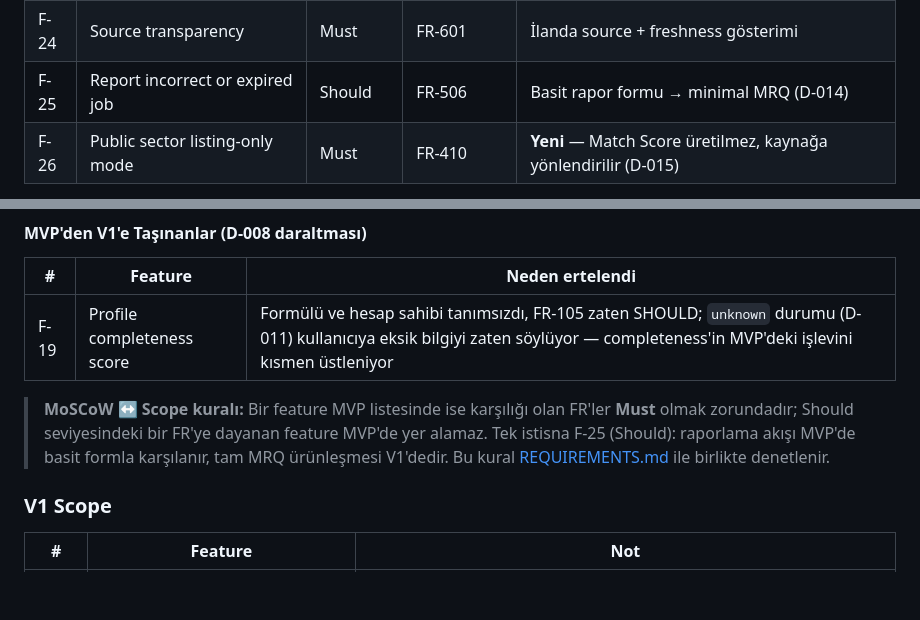
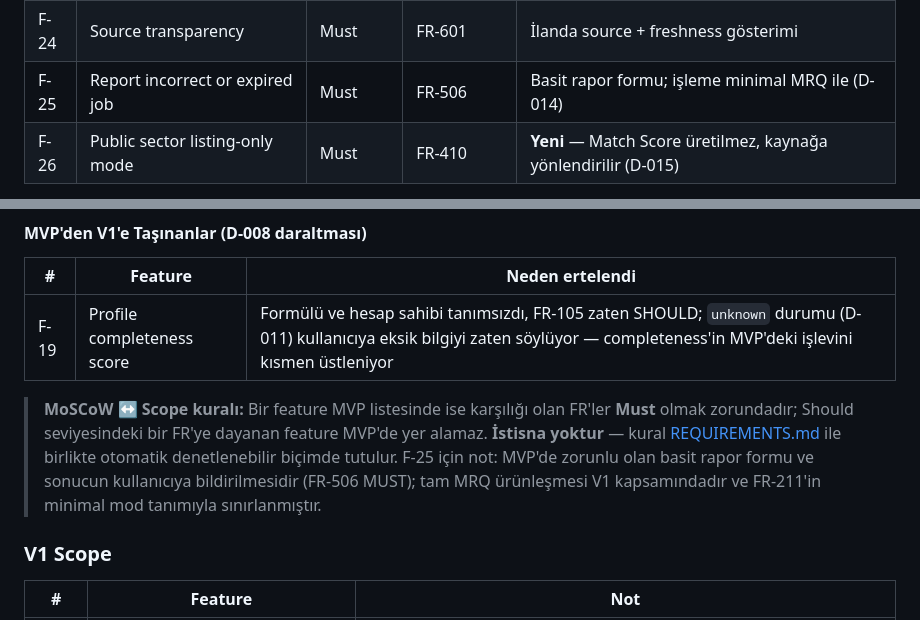
Before and after one commit to erenulutas0/joblyfit, a Markdown page: docs/product/PRD.md, 2 parts joined by grey strips. Rendered like a GitHub page; blank space fills up the shorter version.

```diff
--- a/docs/product/PRD.md
+++ b/docs/product/PRD.md
@@ -78,7 +78,7 @@ limitation** açıklaması gösterilir
 | F-16 | Duplicate and expired job handling | Must | FR-206, FR-207 | Ingestion tarafında zorunlu |
 | F-23 | User data export and deletion | Must | FR-602, FR-603 | Yasal gereklilik, ertelenemez |
 | F-24 | Source transparency | Must | FR-601 | İlanda source + freshness gösterimi |
-| F-25 | Report incorrect or expired job | Should | FR-506 | Basit rapor formu → minimal MRQ (D-014) |
+| F-25 | Report incorrect or expired job | Must | FR-506 | Basit rapor formu; işleme minimal MRQ ile (D-014) |
 | F-26 | Public sector listing-only mode | Must | FR-410 | **Yeni** — Match Score üretilmez, kaynağa yönlendirilir (D-015) |
 
 **MVP'den çıkarılanlar (audit sonrası):** F-19 (Profile completeness score) → V1'e taşındı;
@@ -92,9 +92,10 @@ detaylı gerekçe aşağıda "MVP'den V1'e Taşınanlar".
 
 > **MoSCoW ↔ Scope kuralı:** Bir feature MVP listesinde ise karşılığı olan FR'ler
 > **Must** olmak zorundadır; Should seviyesindeki bir FR'ye dayanan feature MVP'de
-> yer alamaz. Tek istisna F-25 (Should): raporlama akışı MVP'de basit formla karşılanır,
-> tam MRQ ürünleşmesi V1'dedir. Bu kural [REQUIREMENTS.md](REQUIREMENTS.md) ile birlikte
-> denetlenir.
+> yer alamaz. **İstisna yoktur** — kural [REQUIREMENTS.md](REQUIREMENTS.md) ile birlikte
+> otomatik denetlenebilir biçimde tutulur. F-25 için not: MVP'de zorunlu olan basit
+> rapor formu ve sonucun kullanıcıya bildirilmesidir (FR-506 MUST); tam MRQ ürünleşmesi
+> V1 kapsamındadır ve FR-211'in minimal mod tanımıyla sınırlanmıştır.
 
 ### V1 Scope
 
```
Also changed, not shown: docs/product/REQUIREMENTS.md (+24 -18 lines).
